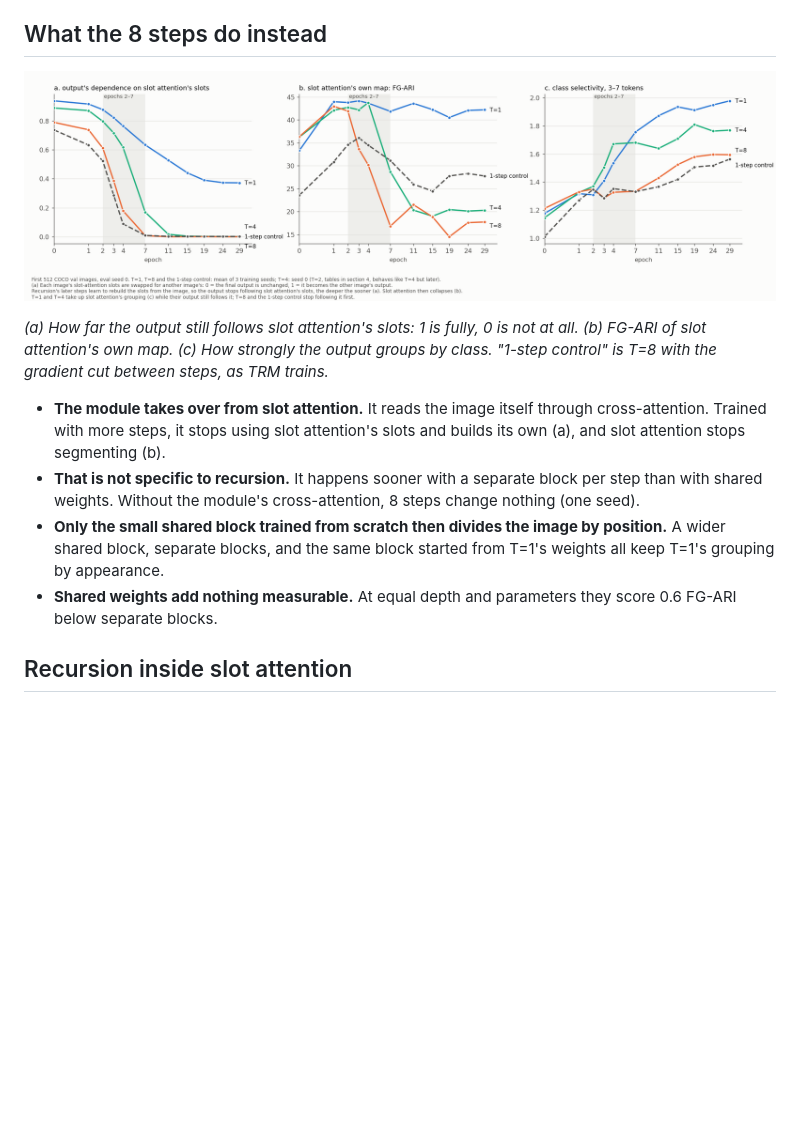
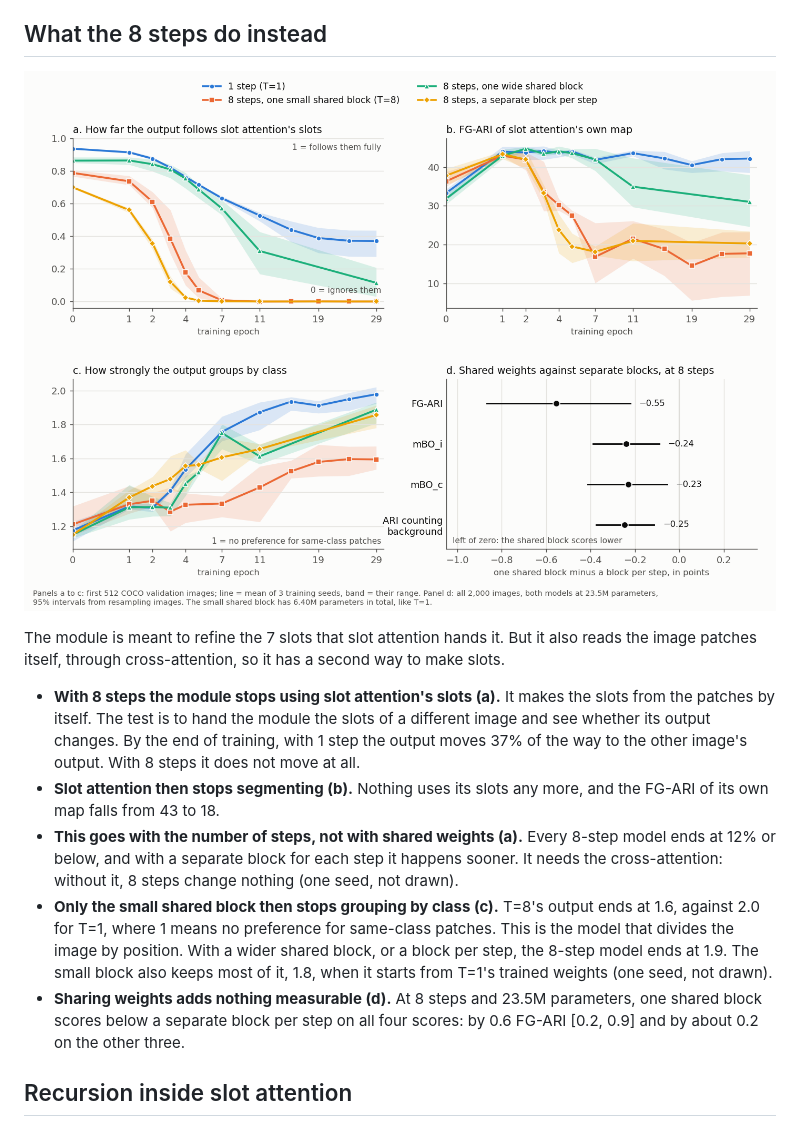
Before and after one commit to olliedaly/dino_trm, a Markdown page: README.md, the part around the change. GitHub-like rendering; pictures changed too: results/coco/diagnostics/recursion_race.png, results/figures/readme_takeover.png (added); blank space fills up the shorter version.

```diff
--- a/README.md
+++ b/README.md
@@ -64,23 +64,29 @@ is the overlap of the best slot with each object (i) or each class (c).
 
 ## What the 8 steps do instead
 
-![How far the output follows slot attention's slots, the FG-ARI of slot attention's own map, and the output's class selectivity, over training](results/coco/diagnostics/recursion_race.png)
+![Over training: how far the output follows slot attention's slots, the FG-ARI of slot attention's own map, and how strongly the output groups by class, for four models; and shared weights against separate blocks](results/figures/readme_takeover.png)
 
-*(a) How far the output still follows slot attention's slots: 1 is fully, 0 is not at
-all. (b) FG-ARI of slot attention's own map. (c) How strongly the output groups by
-class. "1-step control" is T=8 with the gradient cut between steps, as TRM trains.*
+The module is meant to refine the 7 slots that slot attention hands it. But it also reads
+the image patches itself, through cross-attention, so it has a second way to make slots.
 
-- **The module takes over from slot attention.** It reads the image itself through
-  cross-attention. Trained with more steps, it stops using slot attention's slots and
-  builds its own (a), and slot attention stops segmenting (b).
-- **That is not specific to recursion.** It happens sooner with a separate block per
-  step than with shared weights. Without the module's cross-attention, 8 steps change
-  nothing (one seed).
-- **Only the small shared block trained from scratch then divides the image by
-  position.** A wider shared block, separate blocks, and the same block started from
-  T=1's weights all keep T=1's grouping by appearance.
-- **Shared weights add nothing measurable.** At equal depth and parameters they score
-  0.6 FG-ARI below separate blocks.
+- **With 8 steps the module stops using slot attention's slots (a).** It makes the slots
+  from the patches by itself. The test is to hand the module the slots of a different
+  image and see whether its output changes. By the end of training, with 1 step the
+  output moves 37% of the way to the other image's output. With 8 steps it does not move
+  at all.
+- **Slot attention then stops segmenting (b).** Nothing uses its slots any more, and the
+  FG-ARI of its own map falls from 43 to 18.
+- **This goes with the number of steps, not with shared weights (a).** Every 8-step
+  model ends at 12% or below, and with a separate block for each step it happens sooner.
+  It needs the cross-attention: without it, 8 steps change nothing (one seed, not drawn).
+- **Only the small shared block then stops grouping by class (c).** T=8's output ends at
+  1.6, against 2.0 for T=1, where 1 means no preference for same-class patches. This is
+  the model that divides the image by position. With a wider shared block, or a block per
+  step, the 8-step model ends at 1.9. The small block also keeps most of it, 1.8, when
+  it starts from T=1's trained weights (one seed, not drawn).
+- **Sharing weights adds nothing measurable (d).** At 8 steps and 23.5M parameters, one
+  shared block scores below a separate block per step on all four scores: by 0.6 FG-ARI
+  [0.2, 0.9] and by about 0.2 on the other three.
 
 ## Recursion inside slot attention
 
```
Also changed, not shown: scripts/mechanism/README.md (+1 -0 lines), 2 other files.
